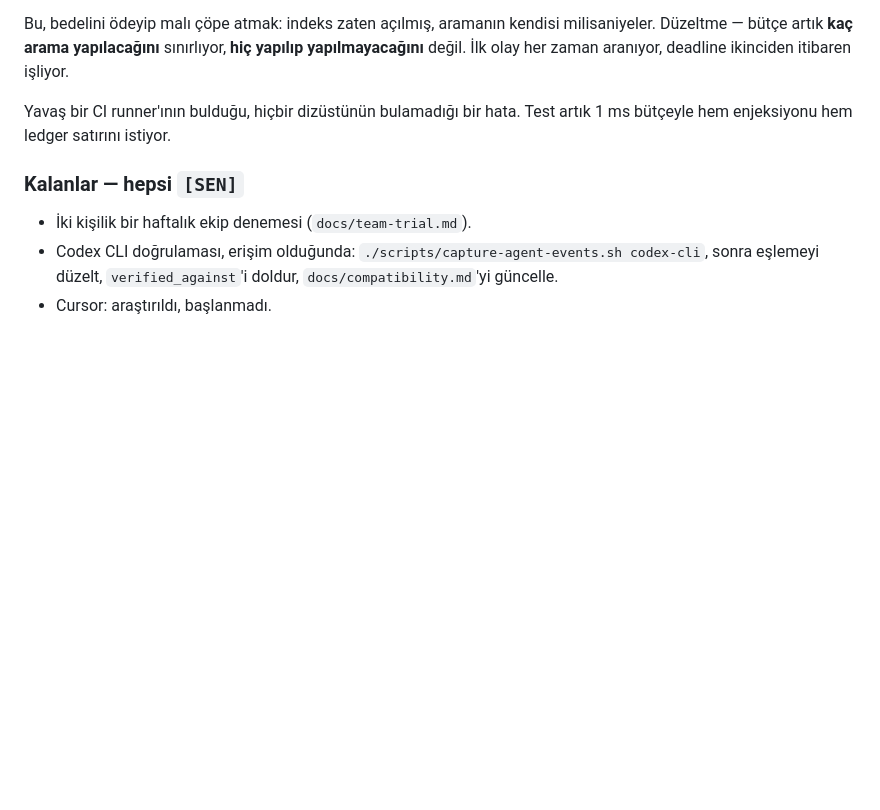
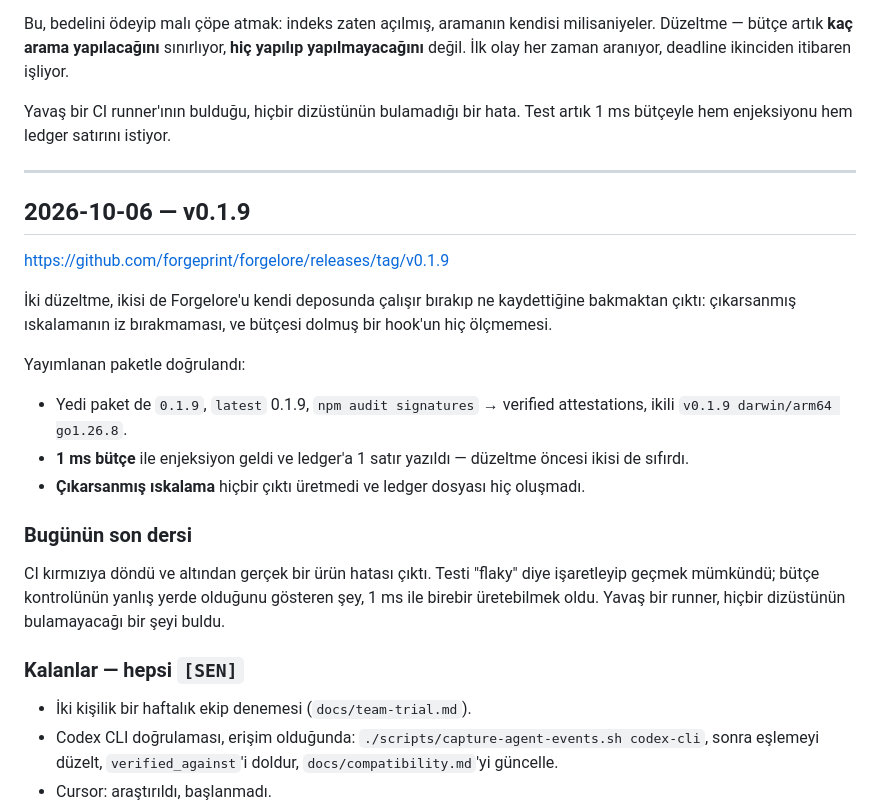
Before and after one commit to forgeprint/forgelore, a Markdown page: docs/ilerleme.md, the part around the change. Drawn GitHub-style; blank space fills up the shorter version.

Commit message:
Record the v0.1.9 release
Co-Authored-By: Claude Opus 5 <noreply@anthropic.com>
Signed-off-by: Ali Osman <aliosman.mho@gmail.com>

```diff
--- a/docs/ilerleme.md
+++ b/docs/ilerleme.md
@@ -2695,6 +2695,32 @@ deadline ikinciden itibaren işliyor.
 Yavaş bir CI runner'ının bulduğu, hiçbir dizüstünün bulamadığı bir hata.
 Test artık 1 ms bütçeyle hem enjeksiyonu hem ledger satırını istiyor.
 
+---
+
+## 2026-10-06 — v0.1.9
+
+https://github.com/forgeprint/forgelore/releases/tag/v0.1.9
+
+İki düzeltme, ikisi de Forgelore'u kendi deposunda çalışır bırakıp ne
+kaydettiğine bakmaktan çıktı: çıkarsanmış ıskalamanın iz bırakmaması, ve
+bütçesi dolmuş bir hook'un hiç ölçmemesi.
+
+Yayımlanan paketle doğrulandı:
+
+- Yedi paket de `0.1.9`, `latest` 0.1.9, `npm audit signatures` → verified
+  attestations, ikili `v0.1.9 darwin/arm64 go1.26.8`.
+- **1 ms bütçe** ile enjeksiyon geldi ve ledger'a 1 satır yazıldı — düzeltme
+  öncesi ikisi de sıfırdı.
+- **Çıkarsanmış ıskalama** hiçbir çıktı üretmedi ve ledger dosyası hiç
+  oluşmadı.
+
+### Bugünün son dersi
+
+CI kırmızıya döndü ve altından gerçek bir ürün hatası çıktı. Testi "flaky"
+diye işaretleyip geçmek mümkündü; bütçe kontrolünün yanlış yerde olduğunu
+gösteren şey, 1 ms ile birebir üretebilmek oldu. Yavaş bir runner, hiçbir
+dizüstünün bulamayacağı bir şeyi buldu.
+
 ### Kalanlar — hepsi `[SEN]`
 - İki kişilik bir haftalık ekip denemesi (`docs/team-trial.md`).
 - Codex CLI doğrulaması, erişim olduğunda:
```
